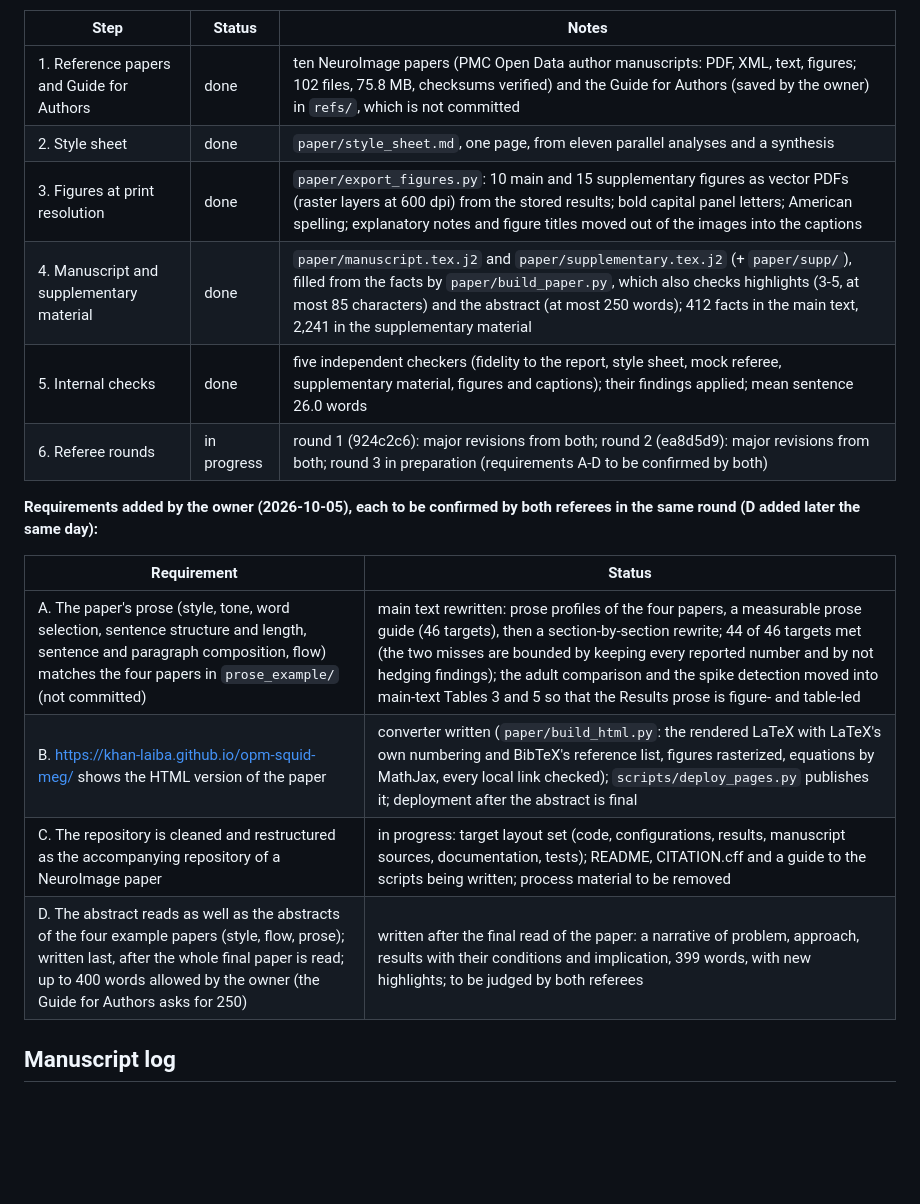
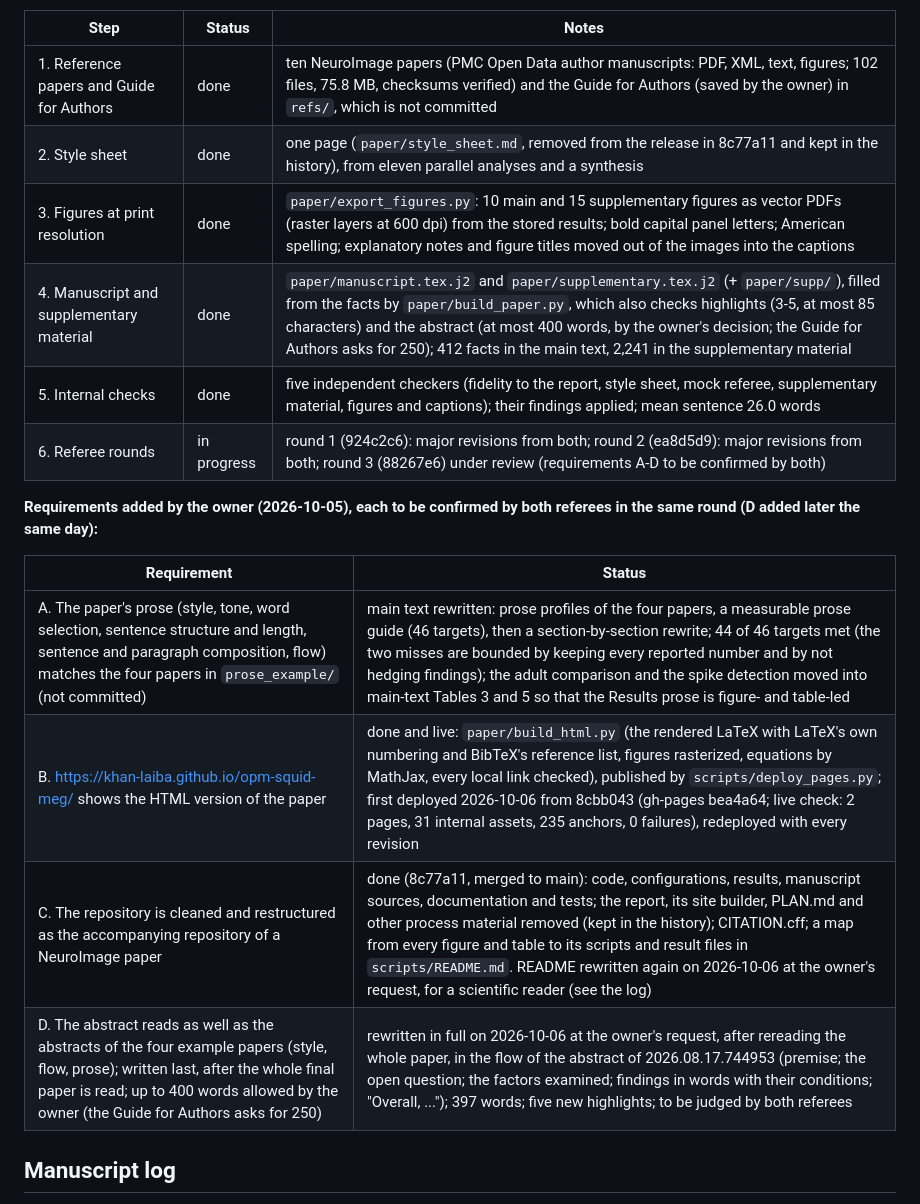
Before and after one commit to khan-laiba/opm-squid-meg, a Markdown page: report_progress.md, the part around one of its changes. GitHub-like rendering; blank space fills up the shorter version.

```diff
--- a/report_progress.md
+++ b/report_progress.md
@@ -210,20 +210,20 @@ return accept or minor revisions in the same round.
 | Step | Status | Notes |
 |---|---|---|
 | 1. Reference papers and Guide for Authors | done | ten NeuroImage papers (PMC Open Data author manuscripts: PDF, XML, text, figures; 102 files, 75.8 MB, checksums verified) and the Guide for Authors (saved by the owner) in `refs/`, which is not committed |
-| 2. Style sheet | done | `paper/style_sheet.md`, one page, from eleven parallel analyses and a synthesis |
+| 2. Style sheet | done | one page (`paper/style_sheet.md`, removed from the release in 8c77a11 and kept in the history), from eleven parallel analyses and a synthesis |
 | 3. Figures at print resolution | done | `paper/export_figures.py`: 10 main and 15 supplementary figures as vector PDFs (raster layers at 600 dpi) from the stored results; bold capital panel letters; American spelling; explanatory notes and figure titles moved out of the images into the captions |
-| 4. Manuscript and supplementary material | done | `paper/manuscript.tex.j2` and `paper/supplementary.tex.j2` (+ `paper/supp/`), filled from the facts by `paper/build_paper.py`, which also checks highlights (3-5, at most 85 characters) and the abstract (at most 250 words); 412 facts in the main text, 2,241 in the supplementary material |
+| 4. Manuscript and supplementary material | done | `paper/manuscript.tex.j2` and `paper/supplementary.tex.j2` (+ `paper/supp/`), filled from the facts by `paper/build_paper.py`, which also checks highlights (3-5, at most 85 characters) and the abstract (at most 400 words, by the owner's decision; the Guide for Authors asks for 250); 412 facts in the main text, 2,241 in the supplementary material |
 | 5. Internal checks | done | five independent checkers (fidelity to the report, style sheet, mock referee, supplementary material, figures and captions); their findings applied; mean sentence 26.0 words |
-| 6. Referee rounds | in progress | round 1 (924c2c6): major revisions from both; round 2 (ea8d5d9): major revisions from both; round 3 in preparation (requirements A-D to be confirmed by both) |
+| 6. Referee rounds | in progress | round 1 (924c2c6): major revisions from both; round 2 (ea8d5d9): major revisions from both; round 3 (88267e6) under review (requirements A-D to be confirmed by both) |
 
 **Requirements added by the owner (2026-10-05), each to be confirmed by both referees in the same round (D added later the same day):**
 
 | Requirement | Status |
 |---|---|
 | A. The paper's prose (style, tone, word selection, sentence structure and length, sentence and paragraph composition, flow) matches the four papers in `prose_example/` (not committed) | main text rewritten: prose profiles of the four papers, a measurable prose guide (46 targets), then a section-by-section rewrite; 44 of 46 targets met (the two misses are bounded by keeping every reported number and by not hedging findings); the adult comparison and the spike detection moved into main-text Tables 3 and 5 so that the Results prose is figure- and table-led |
-| B. https://khan-laiba.github.io/opm-squid-meg/ shows the HTML version of the paper | converter written (`paper/build_html.py`: the rendered LaTeX with LaTeX's own numbering and BibTeX's reference list, figures rasterized, equations by MathJax, every local link checked); `scripts/deploy_pages.py` publishes it; deployment after the abstract is final |
-| C. The repository is cleaned and restructured as the accompanying repository of a NeuroImage paper | in progress: target layout set (code, configurations, results, manuscript sources, documentation, tests); README, CITATION.cff and a guide to the scripts being written; process material to be removed |
-| D. The abstract reads as well as the abstracts of the four example papers (style, flow, prose); written last, after the whole final paper is read; up to 400 words allowed by the owner (the Guide for Authors asks for 250) | written after the final read of the paper: a narrative of problem, approach, results with their conditions and implication, 399 words, with new highlights; to be judged by both referees |
+| B. https://khan-laiba.github.io/opm-squid-meg/ shows the HTML version of the paper | done and live: `paper/build_html.py` (the rendered LaTeX with LaTeX's own numbering and BibTeX's reference list, figures rasterized, equations by MathJax, every local link checked), published by `scripts/deploy_pages.py`; first deployed 2026-10-06 from 8cbb043 (gh-pages bea4a64; live check: 2 pages, 31 internal assets, 235 anchors, 0 failures), redeployed with every revision |
+| C. The repository is cleaned and restructured as the accompanying repository of a NeuroImage paper | done (8c77a11, merged to main): code, configurations, results, manuscript sources, documentation and tests; the report, its site builder, PLAN.md and other process material removed (kept in the history); CITATION.cff; a map from every figure and table to its scripts and result files in `scripts/README.md`. README rewritten again on 2026-10-06 at the owner's request, for a scientific reader (see the log) |
+| D. The abstract reads as well as the abstracts of the four example papers (style, flow, prose); written last, after the whole final paper is read; up to 400 words allowed by the owner (the Guide for Authors asks for 250) | rewritten in full on 2026-10-06 at the owner's request, after rereading the whole paper, in the flow of the abstract of 2026.08.17.744953 (premise; the open question; the factors examined; findings in words with their conditions; "Overall, ..."); 397 words; five new highlights; to be judged by both referees |
 
 ## Manuscript log
 
```
Also changed, not shown: other parts of report_progress.md (+24 -0 lines).
